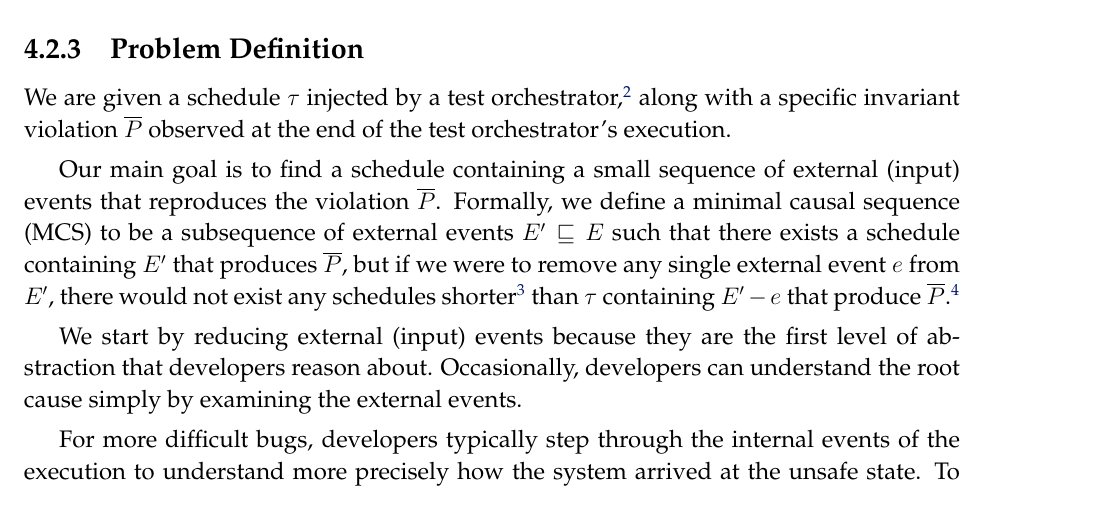
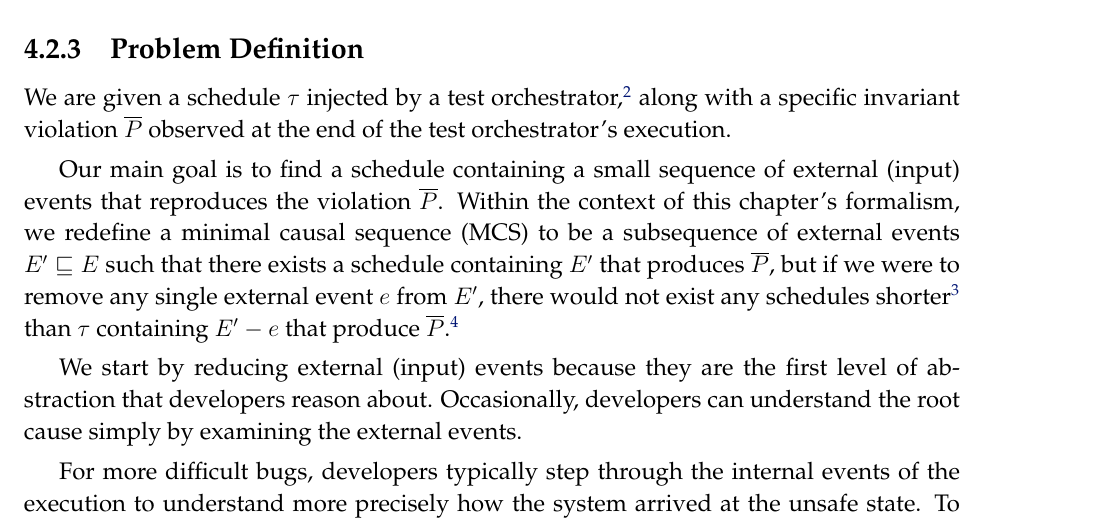
Before and after one commit to colin-scott/thesis, a LaTeX thesis (tex/main.tex, which reads tex/demi/problem_statement.tex): part of page 50 of 91, cut so that both start at the same text. Compiled offline with pdfLaTeX.

Commit message:
Redefine MCS

```diff
--- a/tex/demi/problem_statement.tex
+++ b/tex/demi/problem_statement.tex
@@ -131,7 +131,7 @@ test orchestrator's execution.
 
 Our main goal is to find a schedule containing a small sequence of
 external (input) events that reproduces the violation $\overline{P}$.
-Formally, we define a minimal causal sequence (MCS)
+Within the context of this chapter's formalism, we redefine a minimal causal sequence (MCS)
 to be a subsequence of external events $E' \sqsubseteq E$ such that there exists
 a schedule containing $E'$ that produces
 $\overline{P}$, but if we were to remove any
```
Also changed, not shown: tex/sts/formalism.tex (+1 -1 lines).
